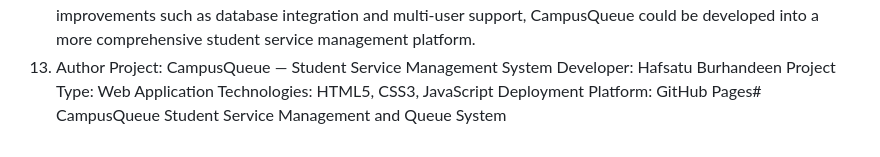
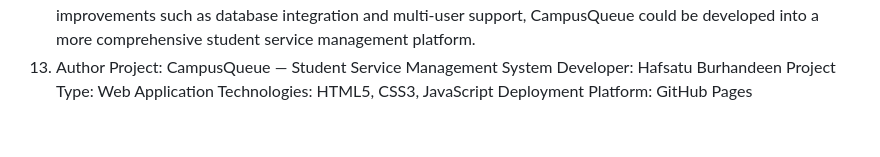
Before and after one commit to hafsatuburhan/CampusQueue, a Markdown page: README.md, the part around the change. Drawn GitHub-style.

```diff
--- a/README.md
+++ b/README.md
@@ -118,5 +118,4 @@ Project: CampusQueue — Student Service Management System
 Developer: Hafsatu Burhandeen
 Project Type: Web Application
 Technologies: HTML5, CSS3, JavaScript
-Deployment Platform: GitHub Pages# CampusQueue
-Student Service Management and Queue System
+Deployment Platform: GitHub Pages
```
